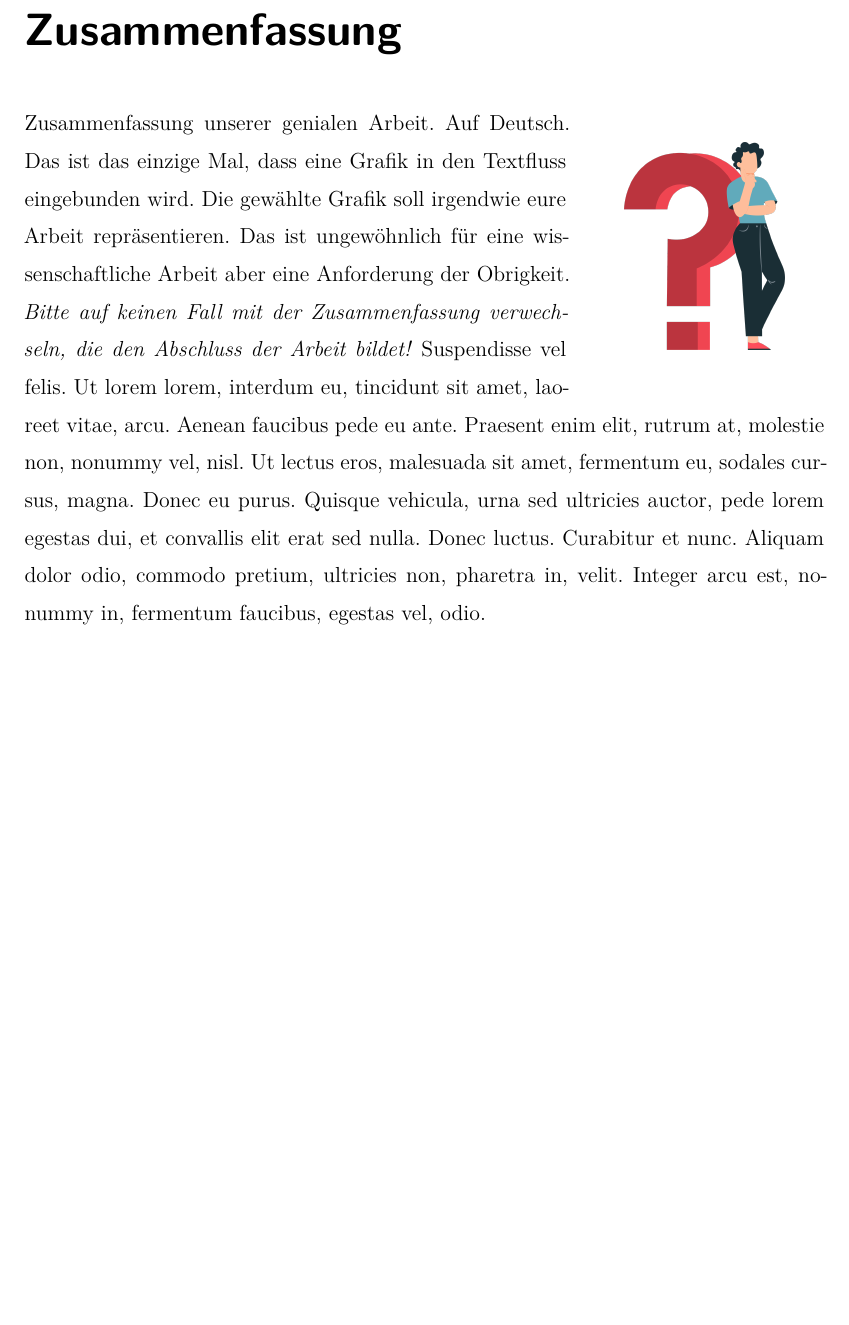
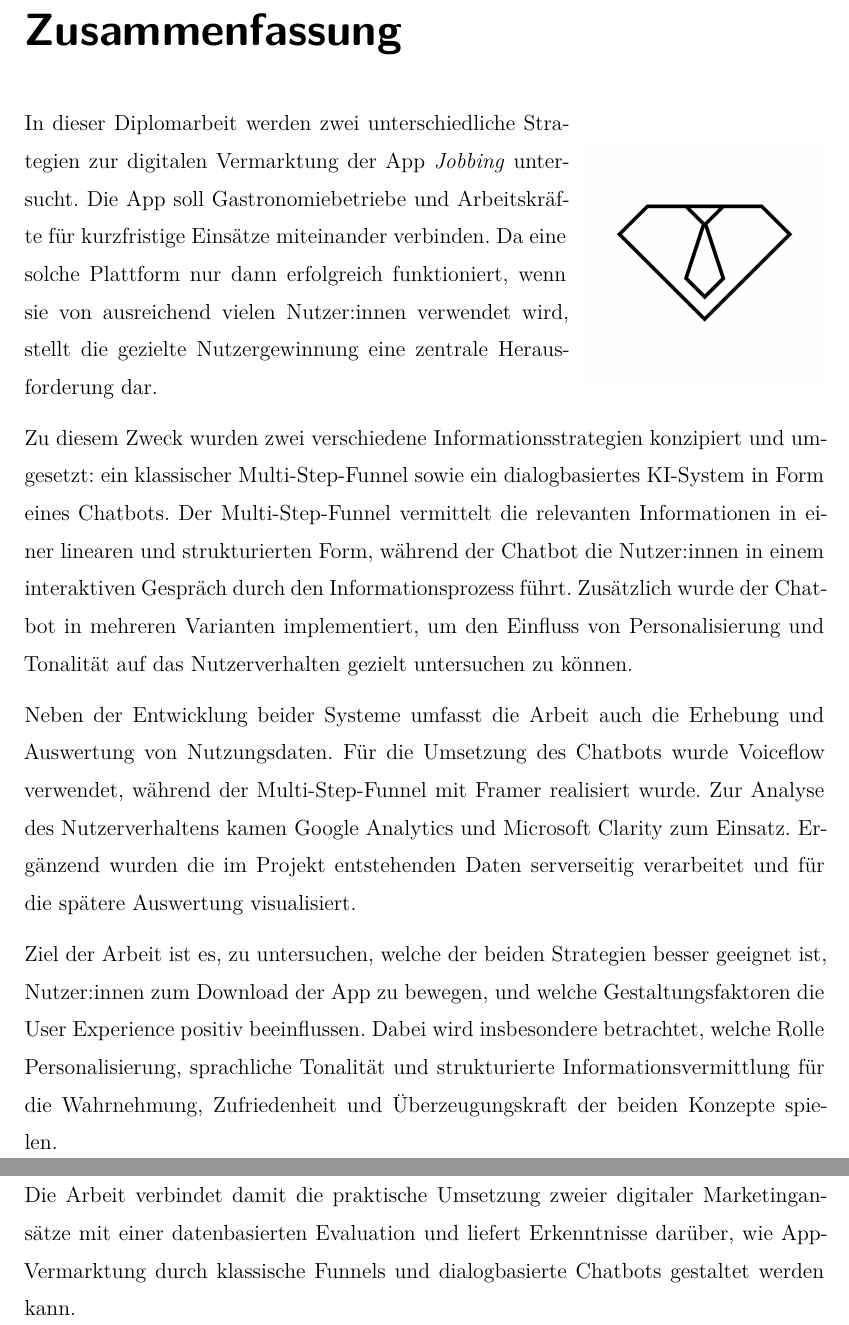
Before and after one commit to michael-stuetzner/diplomarbeit-recode-2526, a LaTeX thesis (diplomarbeit-schriftlich/thesis.tex, which reads diplomarbeit-schriftlich/sections/abstract.tex): part of page 4 of 68 before the commit and two parts of pages 4 and 5 of 69 after it, the two joined at a grey line, cut at the place of the change, the shorter picture padded with empty space. Compiled offline with XeLaTeX.

Commit message:
added: abstract

```diff
--- a/diplomarbeit-schriftlich/sections/abstract.tex
+++ b/diplomarbeit-schriftlich/sections/abstract.tex
@@ -17,12 +43,40 @@ This is untypical for scientific work but required by the powers that are.
 \end{spacing}
 \begin{wrapfigure}{r}{0.3\textwidth}
     \begin{center}
-      \includegraphics[width=0.2\textwidth]{pics/question_mark.png}
+      \includegraphics[width=0.3\textwidth]{pics/jobbing-logo-white.jpeg}
     \end{center}
 \end{wrapfigure}
-Zusammenfassung unserer genialen Arbeit. Auf Deutsch.
-Das ist das einzige Mal, dass eine Grafik in den Textfluss eingebunden wird.
-Die gewählte Grafik soll irgendwie eure Arbeit repräsentieren.
-Das ist ungewöhnlich für eine wissenschaftliche Arbeit aber eine Anforderung der Obrigkeit.
-\emph{Bitte auf keinen Fall mit der Zusammenfassung verwechseln, die den Abschluss der Arbeit bildet!}
-\lipsum[6]
+In dieser Diplomarbeit werden zwei unterschiedliche Strategien zur digitalen
+Vermarktung der App \textit{Jobbing} untersucht. Die App soll
+Gastronomiebetriebe und Arbeitskräfte für kurzfristige Einsätze miteinander
+verbinden. Da eine solche Plattform nur dann erfolgreich funktioniert, wenn
+sie von ausreichend vielen Nutzer:innen verwendet wird, stellt die gezielte
+Nutzergewinnung eine zentrale Herausforderung dar.
+
+Zu diesem Zweck wurden zwei verschiedene Informationsstrategien konzipiert
+und umgesetzt: ein klassischer Multi-Step-Funnel sowie ein dialogbasiertes
+KI-System in Form eines Chatbots. Der Multi-Step-Funnel vermittelt die
+relevanten Informationen in einer linearen und strukturierten Form, während
+der Chatbot die Nutzer:innen in einem interaktiven Gespräch durch den
+Informationsprozess führt. Zusätzlich wurde der Chatbot in mehreren Varianten
+implementiert, um den Einfluss von Personalisierung und Tonalität auf das
+Nutzerverhalten gezielt untersuchen zu können.
+
+Neben der Entwicklung beider Systeme umfasst die Arbeit auch die Erhebung und
+Auswertung von Nutzungsdaten. Für die Umsetzung des Chatbots wurde
+Voiceflow verwendet, während der Multi-Step-Funnel mit Framer realisiert
+wurde. Zur Analyse des Nutzerverhaltens kamen Google Analytics und Microsoft
+Clarity zum Einsatz. Ergänzend wurden die im Projekt entstehenden Daten
+serverseitig verarbeitet und für die spätere Auswertung visualisiert.
+
+Ziel der Arbeit ist es, zu untersuchen, welche der beiden Strategien besser
+geeignet ist, Nutzer:innen zum Download der App zu bewegen, und welche
+Gestaltungsfaktoren die User Experience positiv beeinflussen. Dabei wird
+insbesondere betrachtet, welche Rolle Personalisierung, sprachliche
+Tonalität und strukturierte Informationsvermittlung für die Wahrnehmung,
+Zufriedenheit und Überzeugungskraft der beiden Konzepte spielen.
+
+Die Arbeit verbindet damit die praktische Umsetzung zweier digitaler
+Marketingansätze mit einer datenbasierten Evaluation und liefert
+Erkenntnisse darüber, wie App-Vermarktung durch klassische Funnels und
+dialogbasierte Chatbots gestaltet werden kann.
```
Also changed, not shown: diplomarbeit-schriftlich/sections/concept.tex (+0 -2 lines), diplomarbeit-schriftlich/pics/jobbing-logo-black.jpeg (added), diplomarbeit-schriftlich/pics/jobbing-logo-white.jpeg (added), diplomarbeit-schriftlich/sections/abstract.tex (38 more changed lines).
